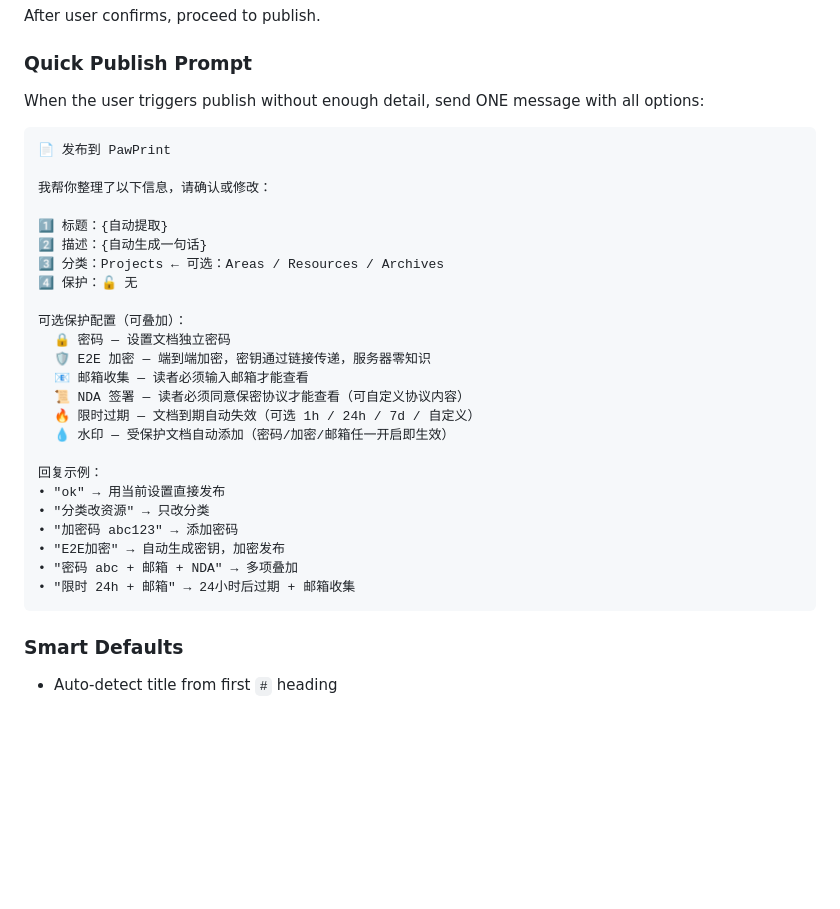
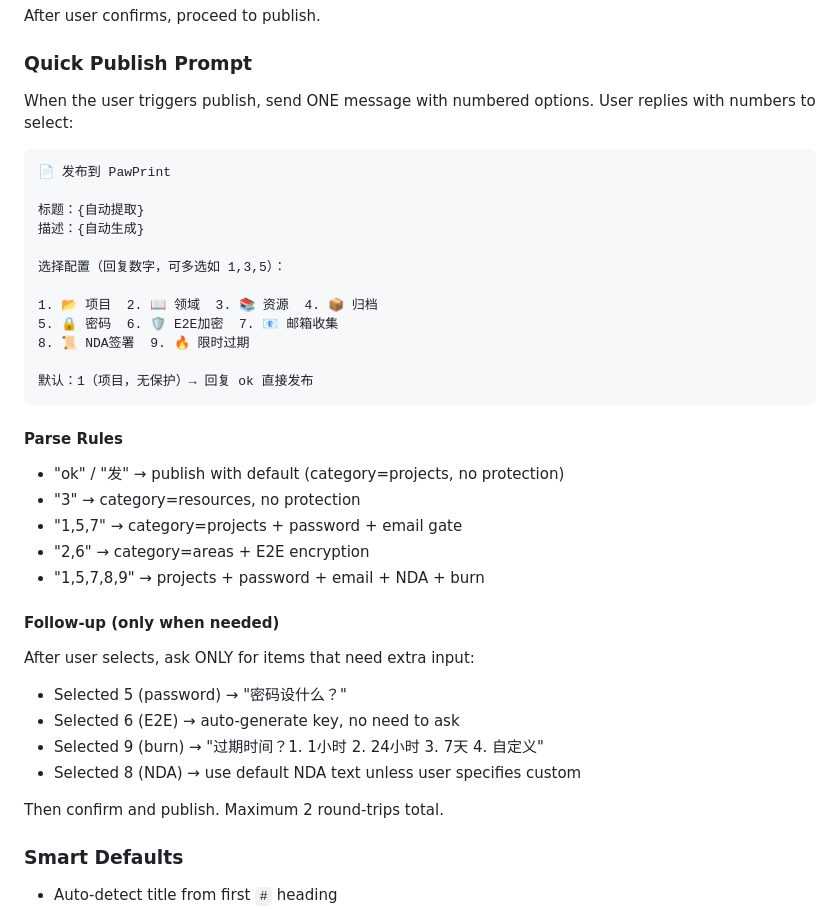
Before and after one commit to jundihuang/pawprint, a Markdown page: skills/pawprint-publish/SKILL.md, the part around the change. Drawn GitHub-style; blank space fills up the shorter version.

Commit message:
feat: one-step numbered option selector for publish
- All options in one message with numbers
- User replies '1,5,7' to multi-select
- Follow-up only for items needing extra input (password text, expire time)
- Max 2 round-trips total

````diff
--- a/skills/pawprint-publish/SKILL.md
+++ b/skills/pawprint-publish/SKILL.md
@@ -67,34 +67,38 @@ After user confirms, proceed to publish.
 
 ### Quick Publish Prompt
 
-When the user triggers publish without enough detail, send ONE message with all options:
+When the user triggers publish, send ONE message with numbered options. User replies with numbers to select:
 
 ```
 📄 发布到 PawPrint
 
-我帮你整理了以下信息，请确认或修改：
+标题：{自动提取}
+描述：{自动生成}
 
-1️⃣ 标题：{自动提取}
-2️⃣ 描述：{自动生成一句话}
-3️⃣ 分类：Projects ← 可选：Areas / Resources / Archives
-4️⃣ 保护：🔓 无
+选择配置（回复数字，可多选如 1,3,5）：
 
-可选保护配置（可叠加）：
-  🔒 密码 — 设置文档独立密码
-  🛡️ E2E 加密 — 端到端加密，密钥通过链接传递，服务器零知识
-  📧 邮箱收集 — 读者必须输入邮箱才能查看
-  📜 NDA 签署 — 读者必须同意保密协议才能查看（可自定义协议内容）
-  🔥 限时过期 — 文档到期自动失效（可选 1h / 24h / 7d / 自定义）
-  💧 水印 — 受保护文档自动添加（密码/加密/邮箱任一开启即生效）
+1. 📂 项目  2. 📖 领域  3. 📚 资源  4. 📦 归档
+5. 🔒 密码  6. 🛡️ E2E加密  7. 📧 邮箱收集
+8. 📜 NDA签署  9. 🔥 限时过期
 
-回复示例：
-• "ok" → 用当前设置直接发布
-• "分类改资源" → 只改分类
-• "加密码 abc123" → 添加密码
-• "E2E加密" → 自动生成密钥，加密发布
-• "密码 abc + 邮箱 + NDA" → 多项叠加
-• "限时 24h + 邮箱" → 24小时后过期 + 邮箱收集
+默认：1（项目，无保护）→ 回复 ok 直接发布
 ```
+
+#### Parse Rules
+- "ok" / "发" → publish with default (category=projects, no protection)
+- "3" → category=resources, no protection
+- "1,5,7" → category=projects + password + email gate
+- "2,6" → category=areas + E2E encryption
+- "1,5,7,8,9" → projects + password + email + NDA + burn
+
+#### Follow-up (only when needed)
+After user selects, ask ONLY for items that need extra input:
+- Selected 5 (password) → "密码设什么？"
+- Selected 6 (E2E) → auto-generate key, no need to ask
+- Selected 9 (burn) → "过期时间？1. 1小时  2. 24小时  3. 7天  4. 自定义"
+- Selected 8 (NDA) → use default NDA text unless user specifies custom
+
+Then confirm and publish. Maximum 2 round-trips total.
 
 ### Smart Defaults
 - Auto-detect title from first `#` heading
````
